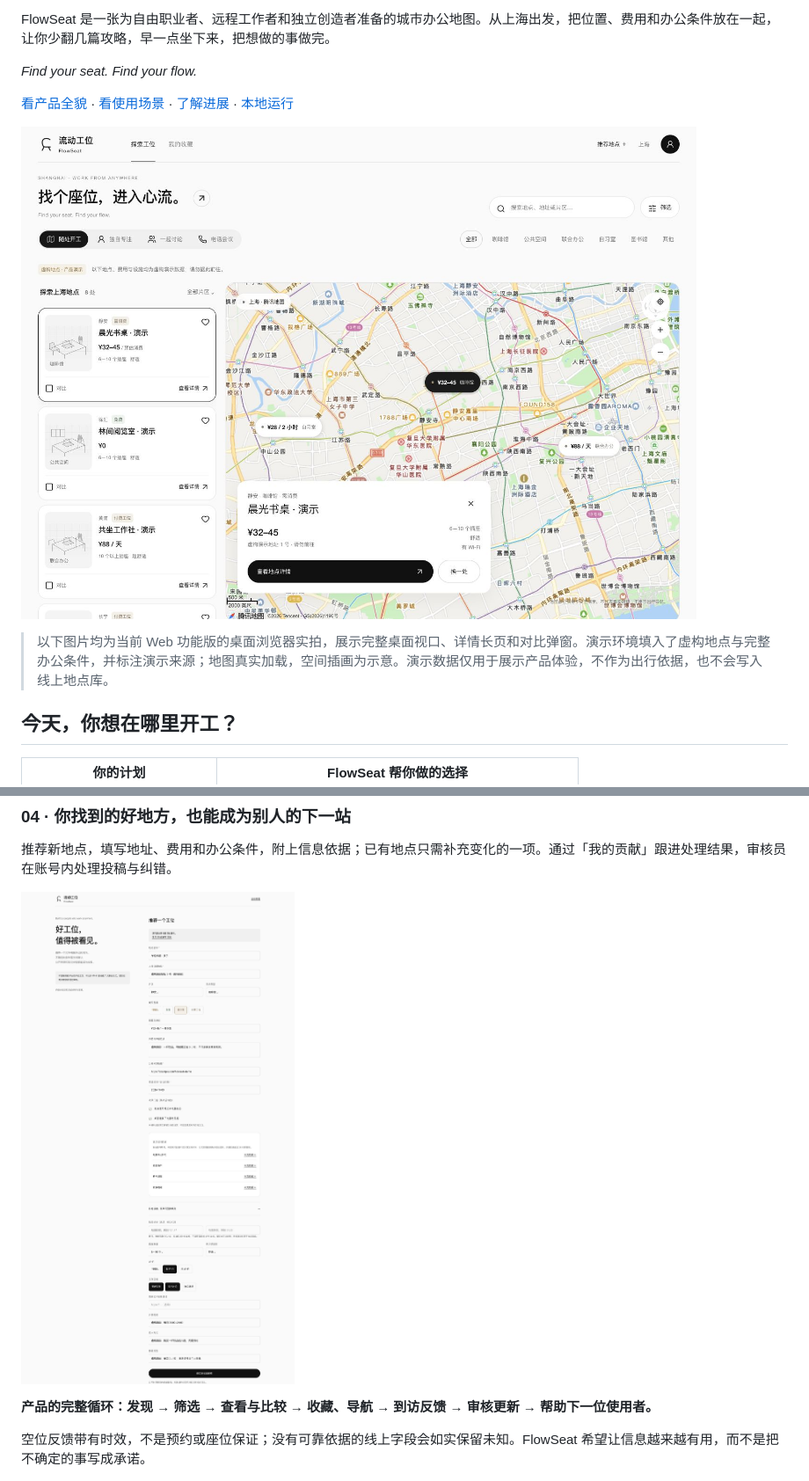
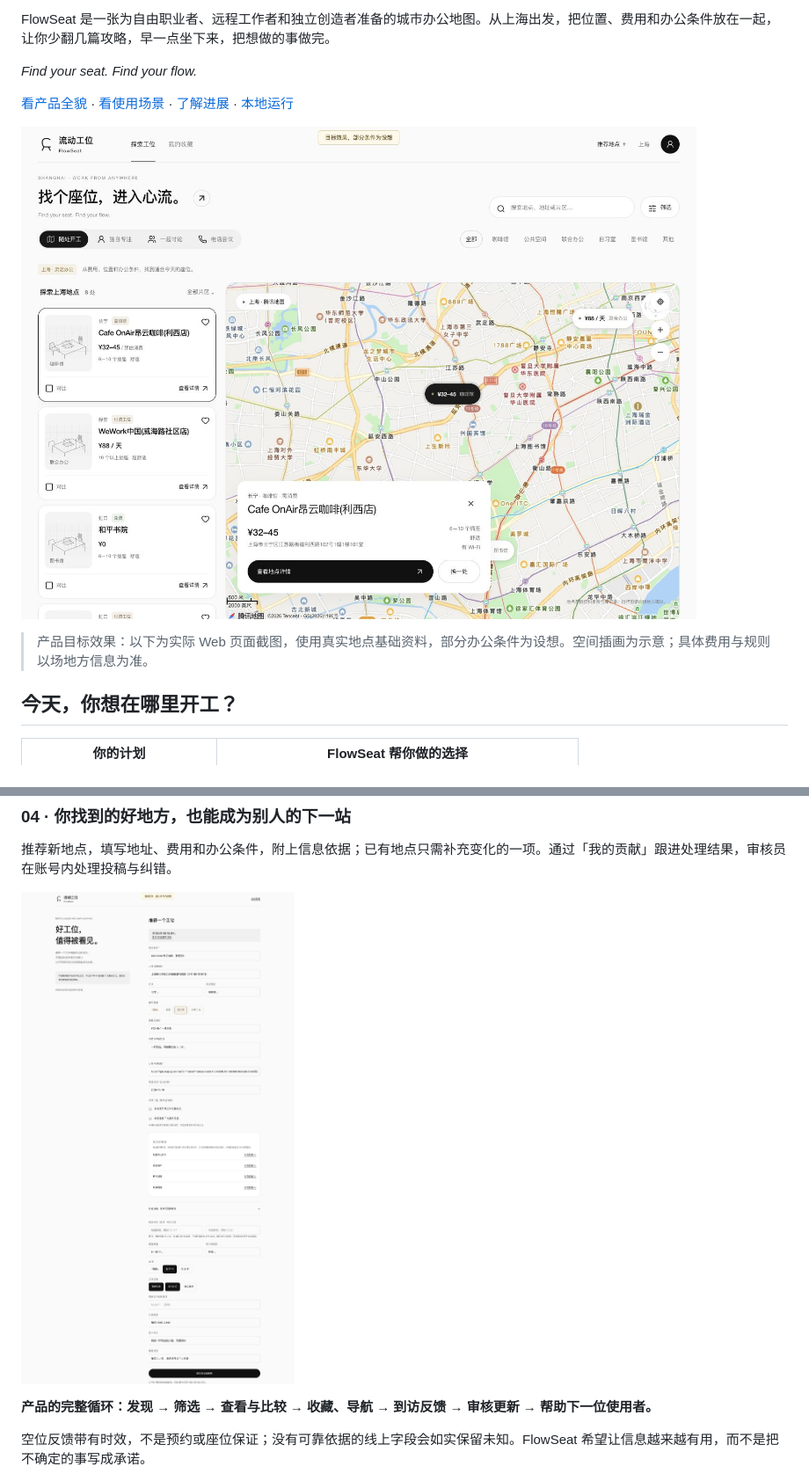
Before and after one commit to SiaBuilt/flowseat, a Markdown page: README.md, 2 parts joined by grey strips. Shown at 88% size. GitHub-like rendering; pictures changed too: docs/screenshots/web-contribute.jpg, docs/screenshots/web-explore.jpg.

```diff
--- a/README.md
+++ b/README.md
@@ -14,7 +14,7 @@ FlowSeat 是一张为自由职业者、远程工作者和独立创造者准备
 
 ![FlowSeat Web 全景：地点列表、工作场景筛选与真实地图联动](docs/screenshots/web-explore.jpg)
 
-> 以下图片均为当前 Web 功能版的桌面浏览器实拍，展示完整桌面视口、详情长页和对比弹窗。演示环境填入了虚构地点与完整办公条件，并标注演示来源；地图真实加载，空间插画为示意。演示数据仅用于展示产品体验，不作为出行依据，也不会写入线上地点库。
+> 产品目标效果：以下为实际 Web 页面截图，使用真实地点基础资料，部分办公条件为设想。空间插画为示意；具体费用与规则以场地方信息为准。
 
 ## 今天，你想在哪里开工？
 
```
Also changed, not shown: docs/screenshots/README.md (+16 -7 lines), docs/screenshots/web-compare.jpg, docs/screenshots/web-detail.jpg, 1 other file.
